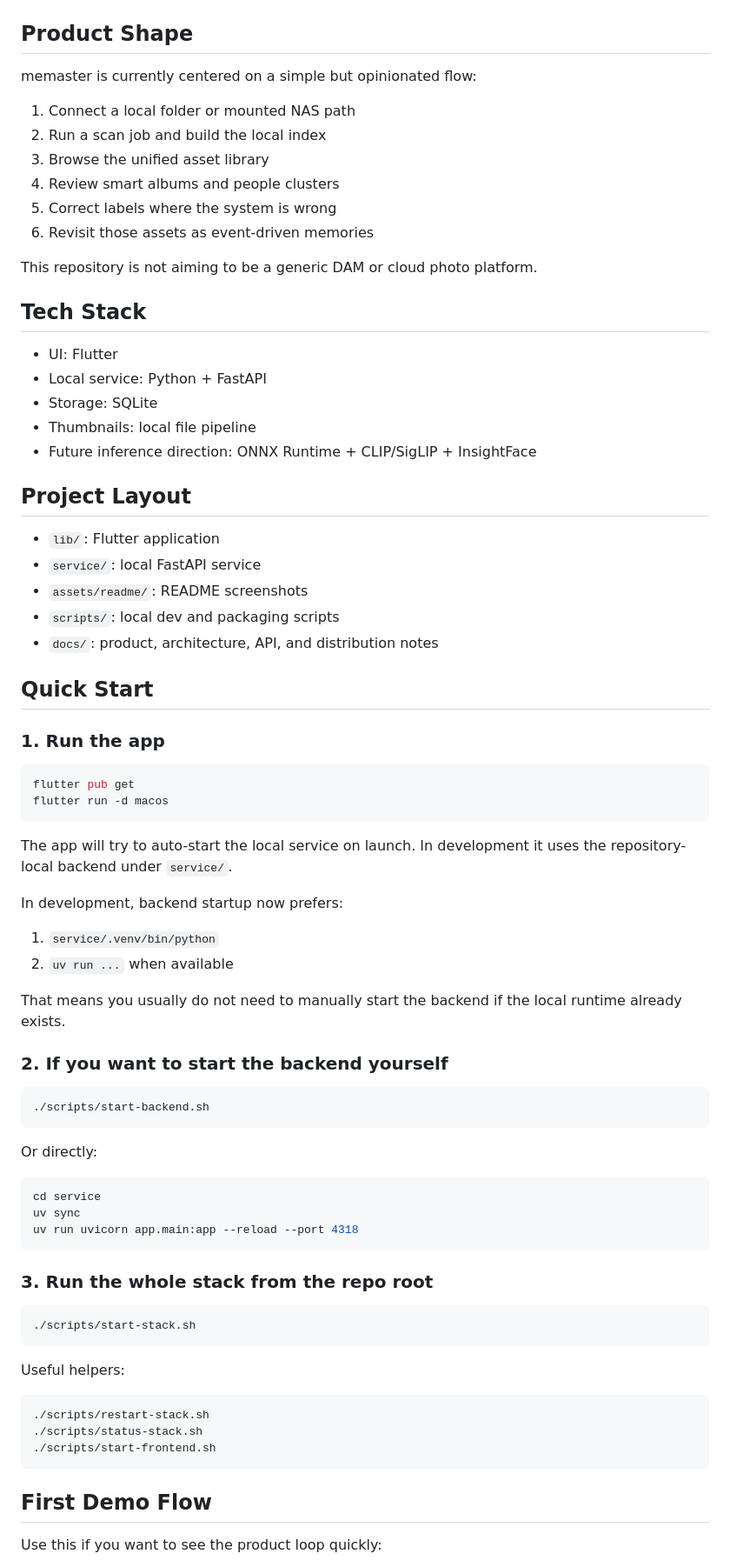
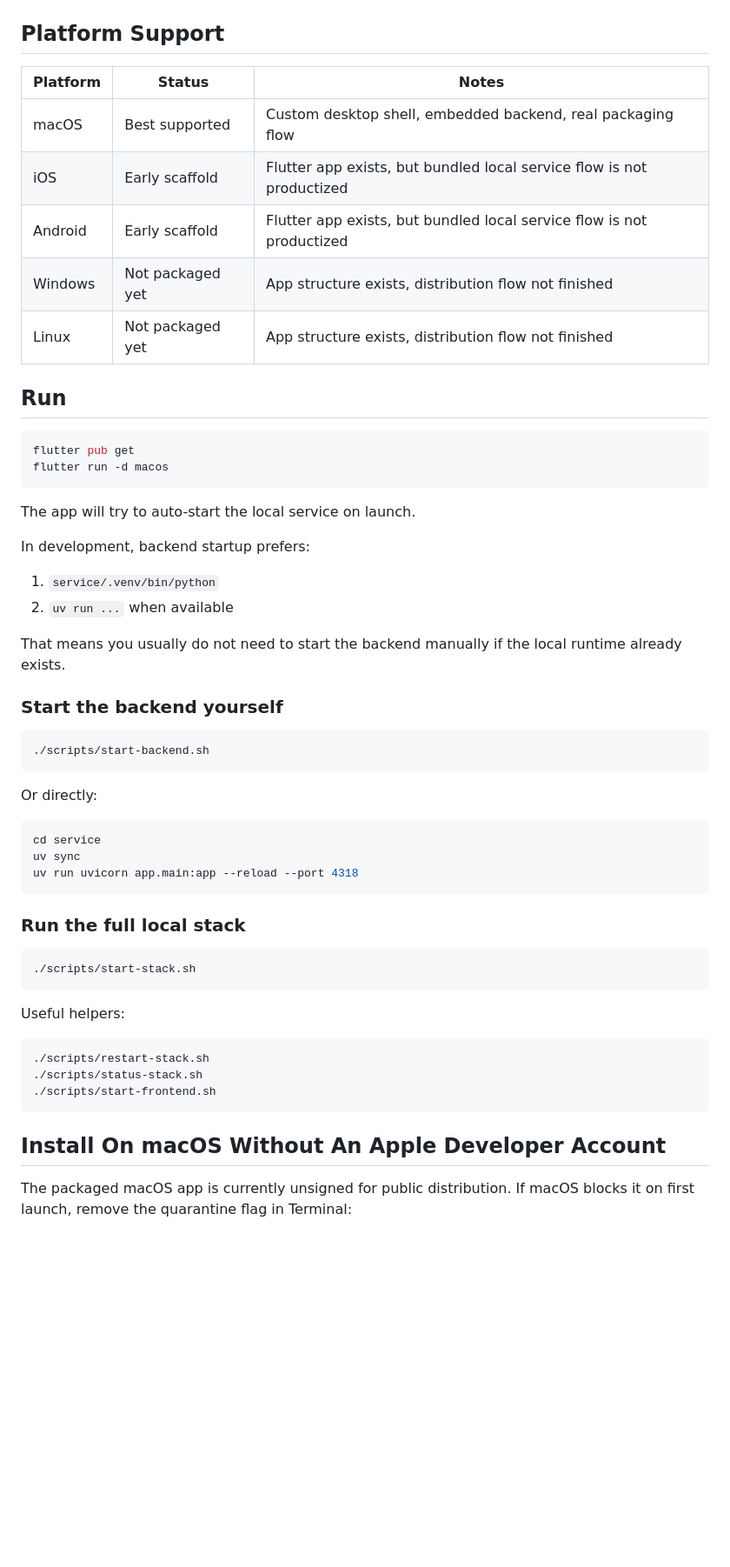
Before and after one commit to yaoyao2mm/memaster, a Markdown page: README.md, the part around one of its changes. Shown at 87% size. GitHub-like rendering; blank space fills up the shorter version.

````diff
--- a/README.md
+++ b/README.md
@@ -63,56 +58,33 @@ The current macOS demo already covers the main product loop in the new
 | Timeline | Organize |
 | ![macOS timeline demo](assets/readme/timeline-demo.png) | ![macOS organize demo](assets/readme/organize-demo.png) |
 
-## Product Shape
+## Platform Support
 
-memaster is currently centered on a simple but opinionated flow:
+| Platform | Status | Notes |
+| --- | --- | --- |
+| macOS | Best supported | Custom desktop shell, embedded backend, real packaging flow |
+| iOS | Early scaffold | Flutter app exists, but bundled local service flow is not productized |
+| Android | Early scaffold | Flutter app exists, but bundled local service flow is not productized |
+| Windows | Not packaged yet | App structure exists, distribution flow not finished |
+| Linux | Not packaged yet | App structure exists, distribution flow not finished |
 
-1. Connect a local folder or mounted NAS path
-2. Run a scan job and build the local index
-3. Browse the unified asset library
-4. Review smart albums and people clusters
-5. Correct labels where the system is wrong
-6. Revisit those assets as event-driven memories
-
-This repository is not aiming to be a generic DAM or cloud photo platform.
-
-## Tech Stack
-
-- UI: Flutter
-- Local service: Python + FastAPI
-- Storage: SQLite
-- Thumbnails: local file pipeline
-- Future inference direction: ONNX Runtime + CLIP/SigLIP + InsightFace
-
-## Project Layout
-
-- `lib/`: Flutter application
-- `service/`: local FastAPI service
-- `assets/readme/`: README screenshots
-- `scripts/`: local dev and packaging scripts
-- `docs/`: product, architecture, API, and distribution notes
-
-## Quick Start
-
-### 1. Run the app
+## Run
 
 ```bash
 flutter pub get
 flutter run -d macos
 ```
 
-The app will try to auto-start the local service on launch. In development it
-uses the repository-local backend under `service/`.
+The app will try to auto-start the local service on launch.
 
-In development, backend startup now prefers:
+In development, backend startup prefers:
 
 1. `service/.venv/bin/python`
 2. `uv run ...` when available
 
-That means you usually do not need to manually start the backend if the local
-runtime already exists.
+That means you usually do not need to start the backend manually if the local runtime already exists.
 
-### 2. If you want to start the backend yourself
+### Start the backend yourself
 
 ```bash
 ./scripts/start-backend.sh
@@ -126,7 +98,7 @@ uv sync
 uv run uvicorn app.main:app --reload --port 4318
 ```
 
-### 3. Run the whole stack from the repo root
+### Run the full local stack
 
 ```bash
 ./scripts/start-stack.sh
@@ -140,7 +112,8 @@ Useful helpers:
 ./scripts/start-frontend.sh
 ```
 
-## First Demo Flow
+## Install On macOS Without An Apple Developer Account
 
-Use this if you want to see the product loop quickly:
+The packaged macOS app is currently unsigned for public distribution.
+If macOS blocks it on first launch, remove the quarantine flag in Terminal:
 
````
Also changed, not shown: other parts of README.md (+78 -81 lines).
